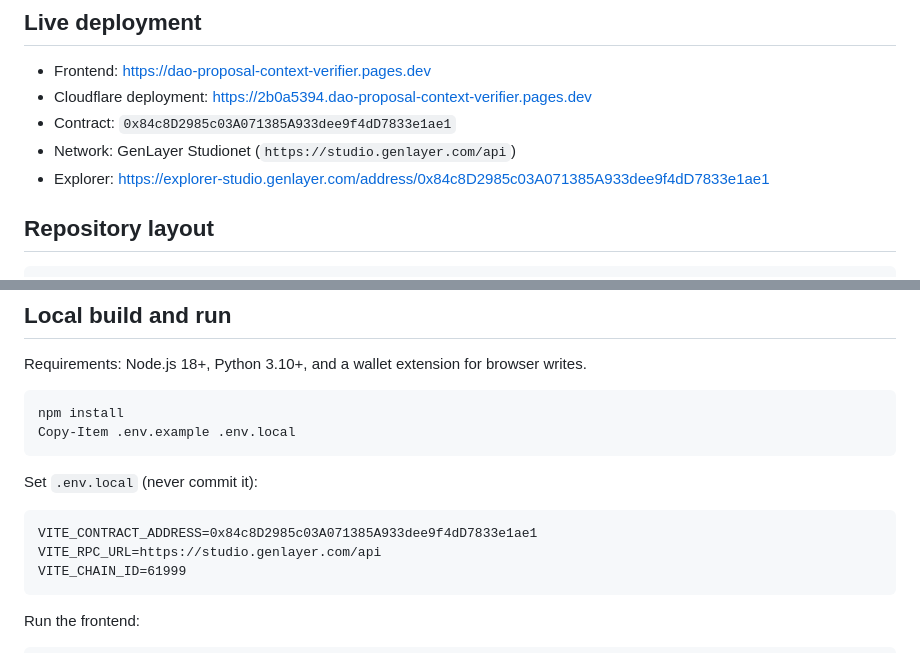
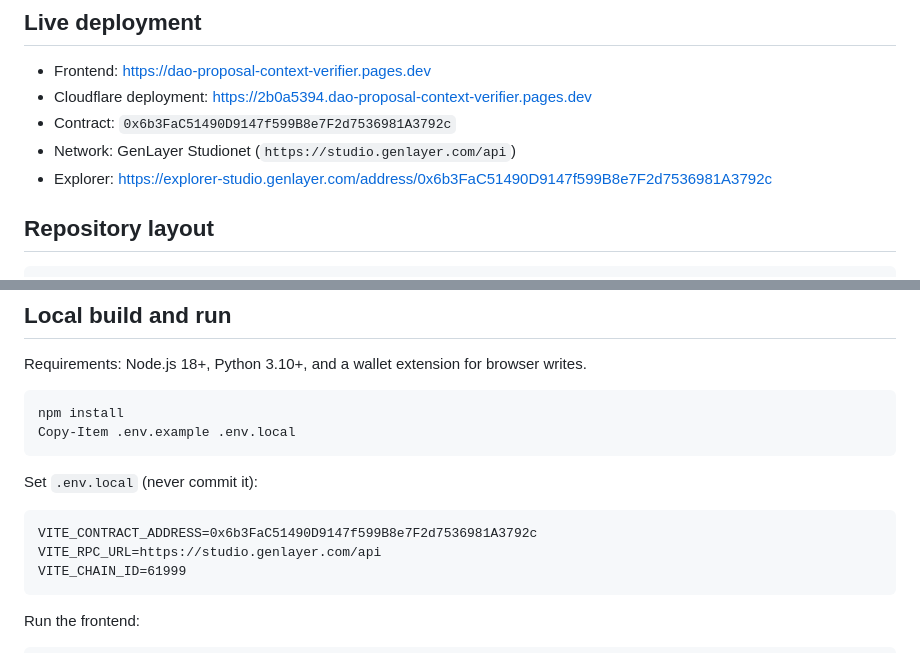
Before and after one commit to dearmore5382/DAOProposalContextVerifier, a Markdown page: README.md, 2 parts joined by grey strips. Rendered like a GitHub page.

Commit message:
Point documentation to current deployment

````diff
--- a/README.md
+++ b/README.md
@@ -15,9 +15,9 @@ The contract is an authorization gate. It does not custody USDC/GEN or transfer
 
 - Frontend: https://dao-proposal-context-verifier.pages.dev
 - Cloudflare deployment: https://2b0a5394.dao-proposal-context-verifier.pages.dev
-- Contract: `0x84c8D2985c03A071385A933dee9f4dD7833e1ae1`
+- Contract: `0x6b3FaC51490D9147f599B8e7F2d7536981A3792c`
 - Network: GenLayer Studionet (`https://studio.genlayer.com/api`)
-- Explorer: https://explorer-studio.genlayer.com/address/0x84c8D2985c03A071385A933dee9f4dD7833e1ae1
+- Explorer: https://explorer-studio.genlayer.com/address/0x6b3FaC51490D9147f599B8e7F2d7536981A3792c
 
 ## Repository layout
 
@@ -42,7 +42,7 @@ Copy-Item .env.example .env.local
 Set `.env.local` (never commit it):
 
 ```dotenv
-VITE_CONTRACT_ADDRESS=0x84c8D2985c03A071385A933dee9f4dD7833e1ae1
+VITE_CONTRACT_ADDRESS=0x6b3FaC51490D9147f599B8e7F2d7536981A3792c
 VITE_RPC_URL=https://studio.genlayer.com/api
 VITE_CHAIN_ID=61999
 ```
````
